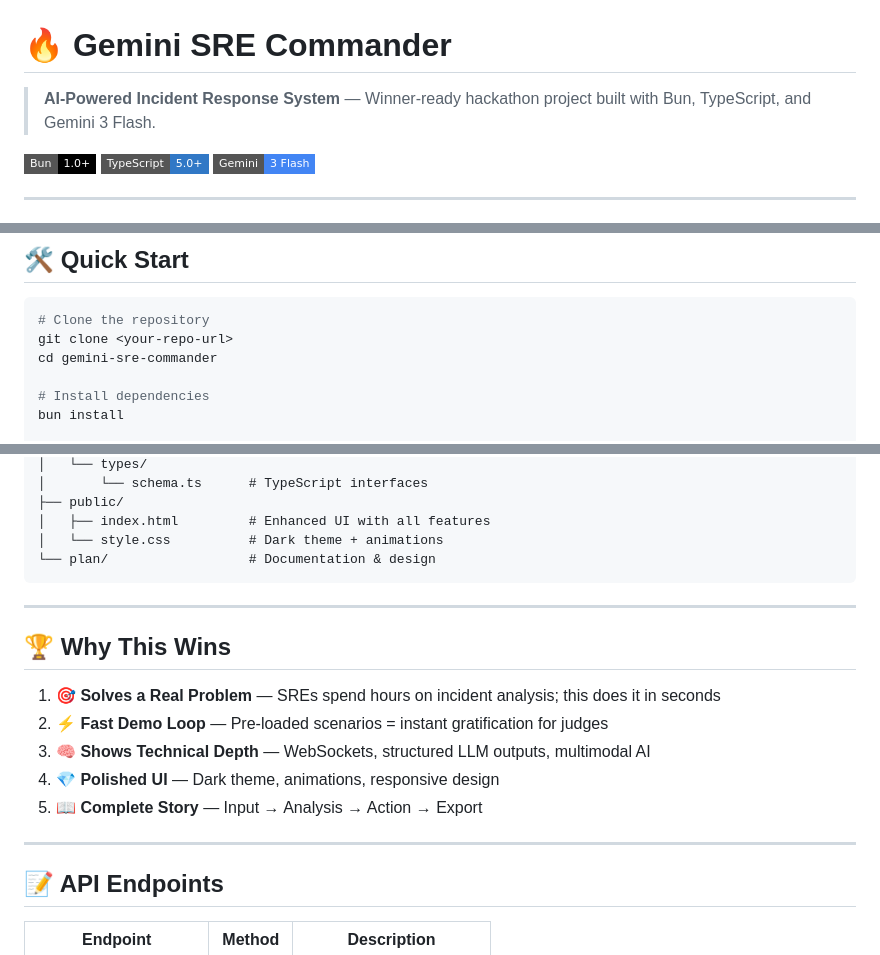
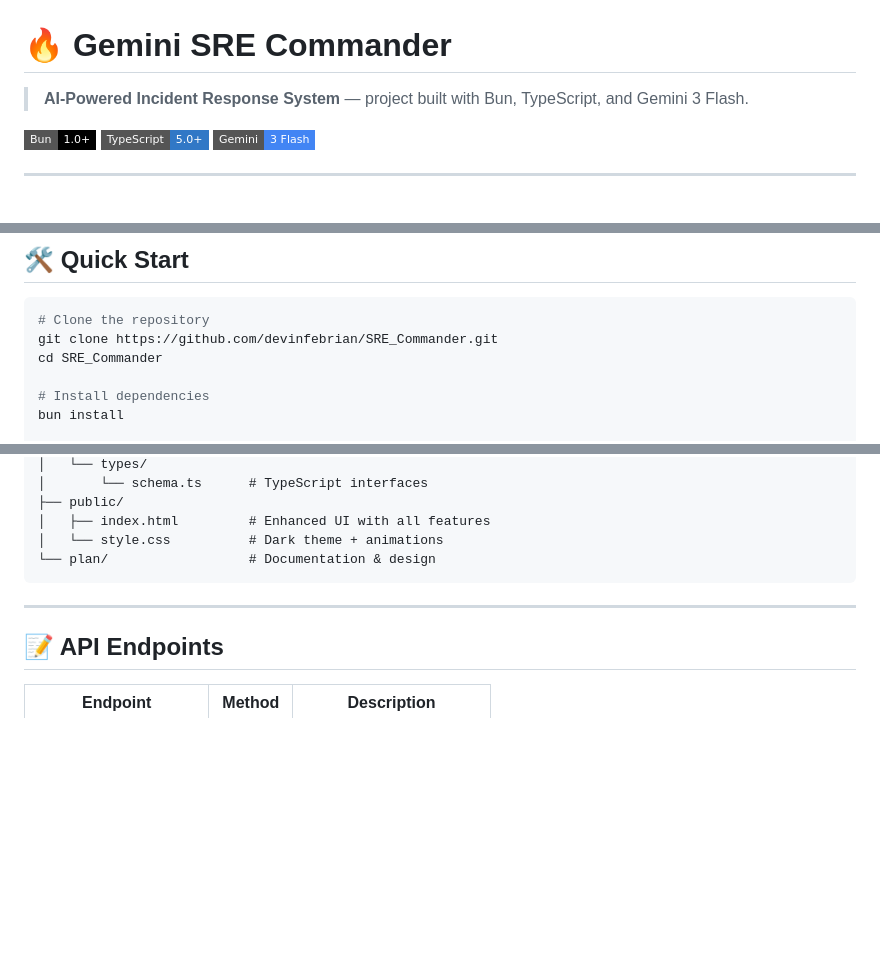
Before and after one commit to devinfebrian/SRE_Commander, a Markdown page: README.md, 3 parts joined by grey strips. Drawn GitHub-style; badges without logos; blank space fills up the shorter version.

Commit message:
Revise README with project details and cleanup
Updated project description and fixed repository URL in Quick Start section. Removed section.

````diff
--- a/README.md
+++ b/README.md
@@ -1,6 +1,6 @@
 # 🔥 Gemini SRE Commander
 
-> **AI-Powered Incident Response System** — Winner-ready hackathon project built with Bun, TypeScript, and Gemini 3 Flash.
+> **AI-Powered Incident Response System** —  project built with Bun, TypeScript, and Gemini 3 Flash.
 
 [![Bun](https://img.shields.io/badge/Bun-1.0+-black?style=flat-square&logo=bun)](https://bun.sh)
 [![TypeScript](https://img.shields.io/badge/TypeScript-5.0+-3178c6?style=flat-square&logo=typescript)](https://www.typescriptlang.org)
@@ -37,8 +37,8 @@ Gemini SRE Commander transforms chaotic system logs and metrics into **actionabl
 
 ```bash
 # Clone the repository
-git clone <your-repo-url>
-cd gemini-sre-commander
+git clone https://github.com/devinfebrian/SRE_Commander.git
+cd SRE_Commander
 
 # Install dependencies
 bun install
@@ -156,16 +156,6 @@ const schema = {
 
 ---
 
-## 🏆 Why This Wins
-
-1. **🎯 Solves a Real Problem** — SREs spend hours on incident analysis; this does it in seconds
-2. **⚡ Fast Demo Loop** — Pre-loaded scenarios = instant gratification for judges
-3. **🧠 Shows Technical Depth** — WebSockets, structured LLM outputs, multimodal AI
-4. **💎 Polished UI** — Dark theme, animations, responsive design
-5. **📖 Complete Story** — Input → Analysis → Action → Export
-
----
-
 ## 📝 API Endpoints
 
 | Endpoint | Method | Description |
````
